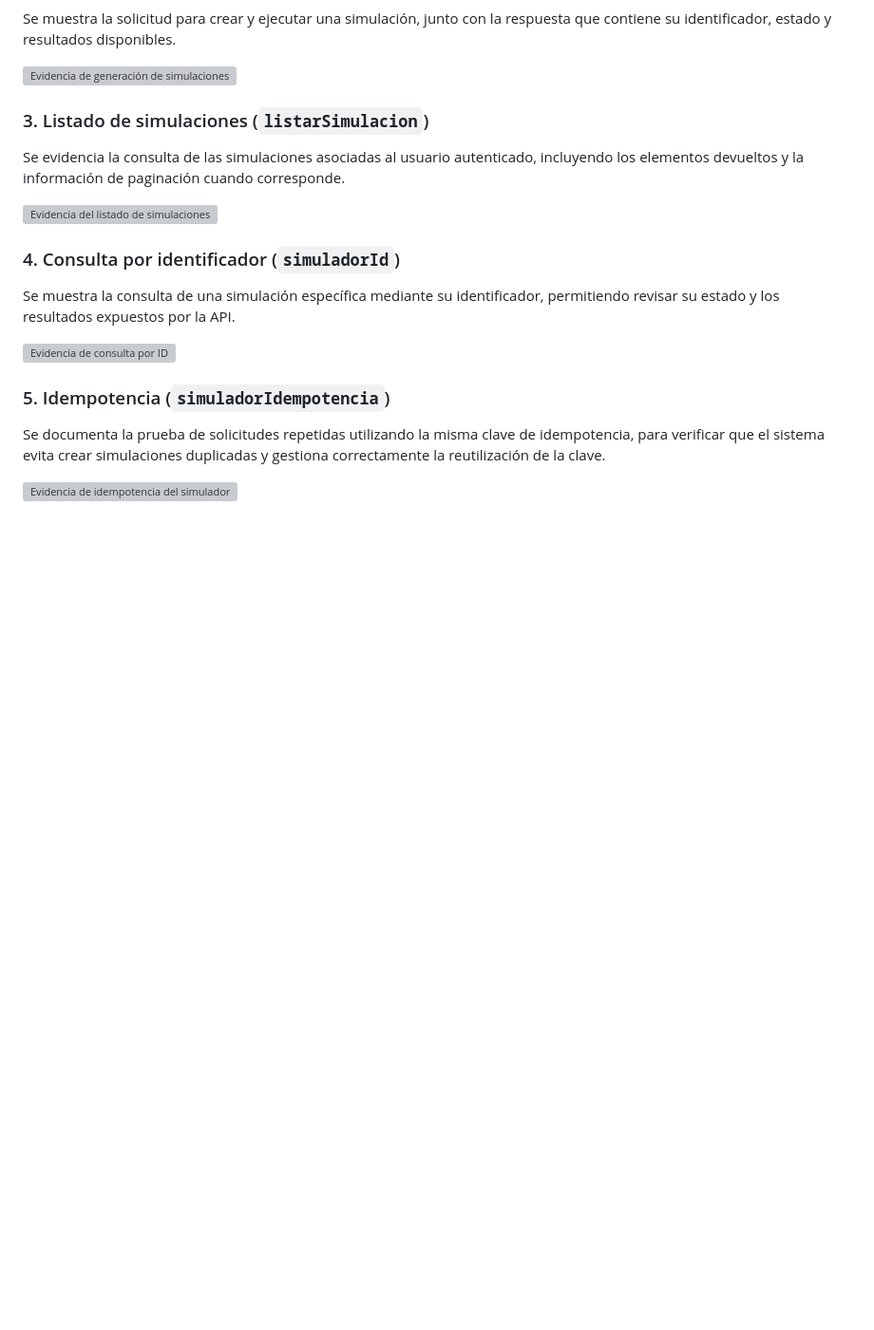
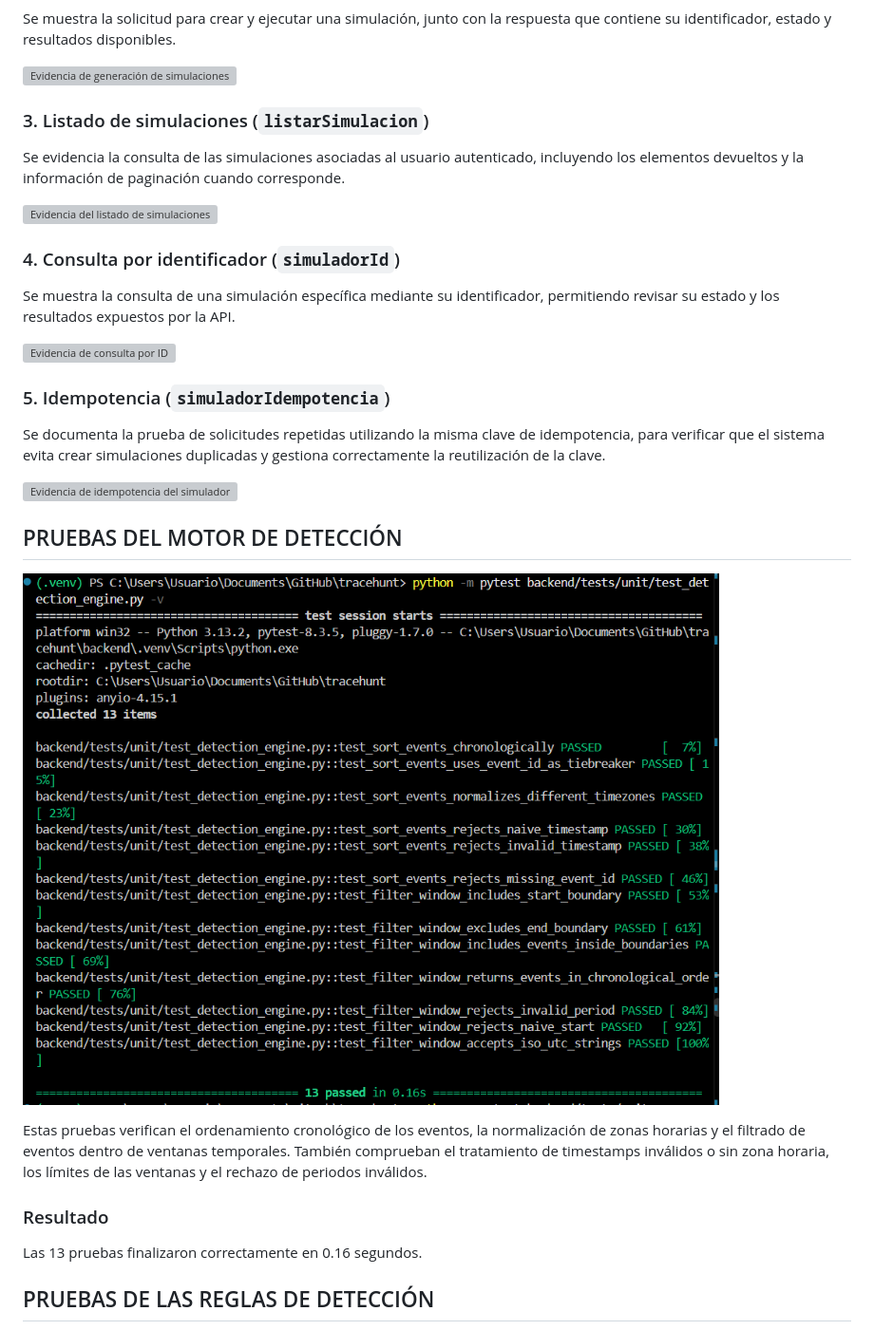
Before and after one commit to DavidMaldonado0828/tracehunt, a Markdown page: docs/evidencias/README.md, the part around the change printed below. Shown: that part at 95% size. GitHub-like rendering; pictures changed too: docs/evidencias/test_enginepy.png (added); blank space fills up the shorter version; grey boxes are pictures that could not be loaded.

Commit message:
docs: add detection engine test evidence

```diff
--- a/docs/evidencias/README.md
+++ b/docs/evidencias/README.md
@@ -317,3 +317,17 @@ Se muestra la consulta de una simulación específica mediante su identificador,
 Se documenta la prueba de solicitudes repetidas utilizando la misma clave de idempotencia, para verificar que el sistema evita crear simulaciones duplicadas y gestiona correctamente la reutilización de la clave.
 
 ![Evidencia de idempotencia del simulador](simuladorIdempotencia.png)
+
+
+## PRUEBAS DEL MOTOR DE DETECCIÓN
+
+![Evidencia de las pruebas unitarias del motor de detección](test_enginepy.png)
+
+Estas pruebas verifican el ordenamiento cronológico de los eventos, la normalización de zonas horarias y el filtrado de eventos dentro de ventanas temporales. También comprueban el tratamiento de timestamps inválidos o sin zona horaria, los límites de las ventanas y el rechazo de periodos inválidos.
+
+### Resultado
+
+Las 13 pruebas finalizaron correctamente en 0.16 segundos.
+
+## PRUEBAS DE LAS REGLAS DE DETECCIÓN
+
```
Also changed, not shown: other parts of docs/evidencias/README.md (+17 -0 lines), docs/evidencias/Pytest_Suite_Completa_passed.png (added), docs/evidencias/pruebas_detection_rules.png (added).
